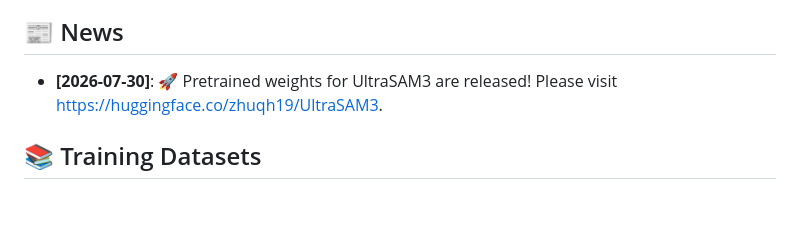
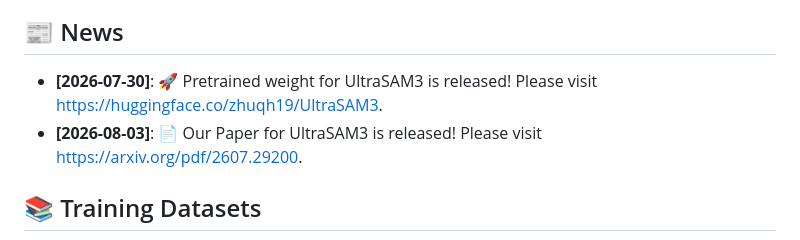
Before and after one commit to zhuqh19/UltraSAM3, a Markdown page: README.md, the part around the change. Rendered like a GitHub page; blank space fills up the shorter version.

```diff
--- a/README.md
+++ b/README.md
@@ -16,7 +16,8 @@
 
 ## 📰 News
 <!-- * **[2026-07-30]**: 📄 Paper is available on arXiv. -->
-* **[2026-07-30]**: 🚀 Pretrained weights for UltraSAM3 are released! Please visit https://huggingface.co/zhuqh19/UltraSAM3.
+* **[2026-07-30]**: 🚀 Pretrained weight for UltraSAM3 is released! Please visit https://huggingface.co/zhuqh19/UltraSAM3.
+* **[2026-08-03]**: 📄 Our Paper for UltraSAM3 is released! Please visit https://arxiv.org/pdf/2607.29200.
 
 ## 📚 Training Datasets
 
```
